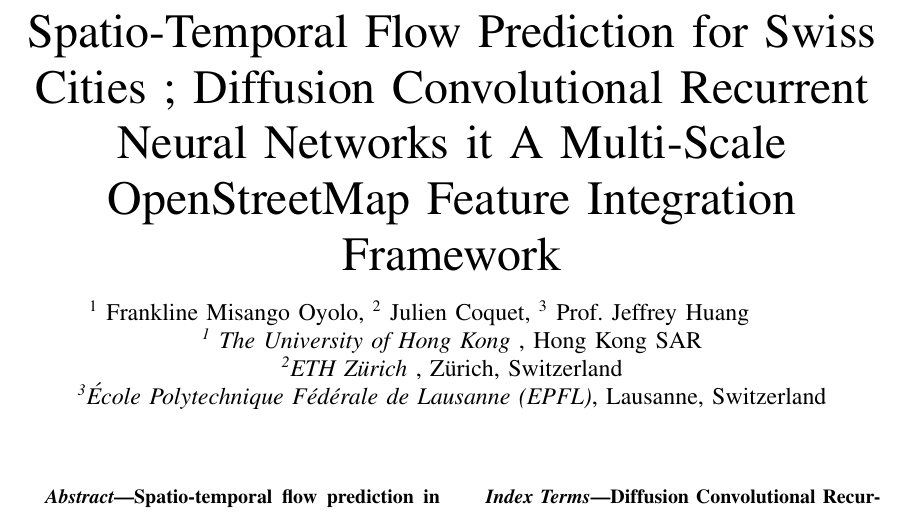
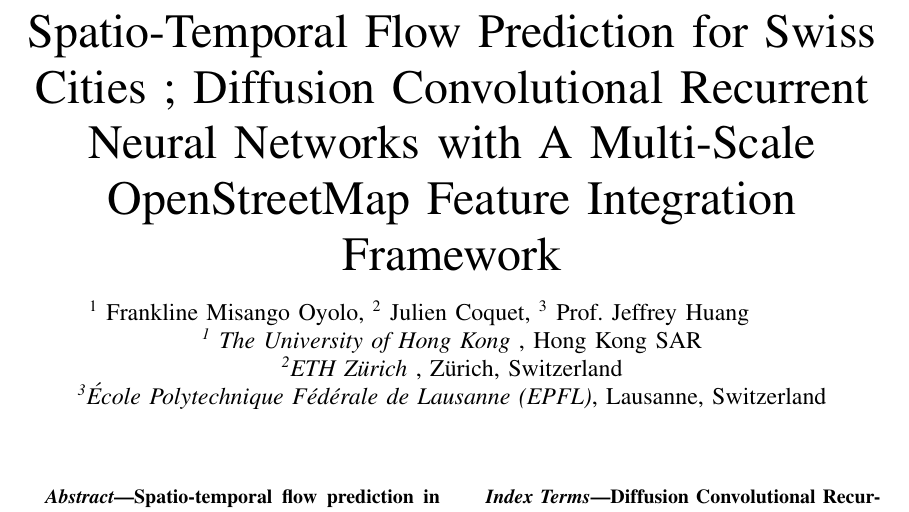
Before and after one commit to FranklineMisango/EPFL_SURF_2025, a LaTeX paper (Research_paper/bike_sharing_gnn_prediction_paper.tex): part of page 1 of 7, cut so that both start at the same text. Compiled offline with pdfLaTeX.

Commit message:
fix grammar errors and bib fix

```diff
--- a/Research_paper/bike_sharing_gnn_prediction_paper.tex
+++ b/Research_paper/bike_sharing_gnn_prediction_paper.tex
@@ -24,7 +24,7 @@
 
 \begin{document}
 
-\title{Spatio-Temporal Flow Prediction for Swiss Cities ; Diffusion Convolutional Recurrent Neural Networks it A Multi-Scale OpenStreetMap Feature Integration Framework}
+\title{Spatio-Temporal Flow Prediction for Swiss Cities ; Diffusion Convolutional Recurrent Neural Networks with A Multi-Scale OpenStreetMap Feature Integration Framework}
 
 \author{\IEEEauthorblockN{\textsuperscript{1} Frankline Misango Oyolo, \textsuperscript{2} Julien Coquet, \textsuperscript{3} Prof. Jeffrey Huang}
 \IEEEauthorblockA{\textit{\newline\textsuperscript
```
Also changed, not shown: Research_paper/bike_sharing_gnn_prediction_paper.pdf, 4 other files.
